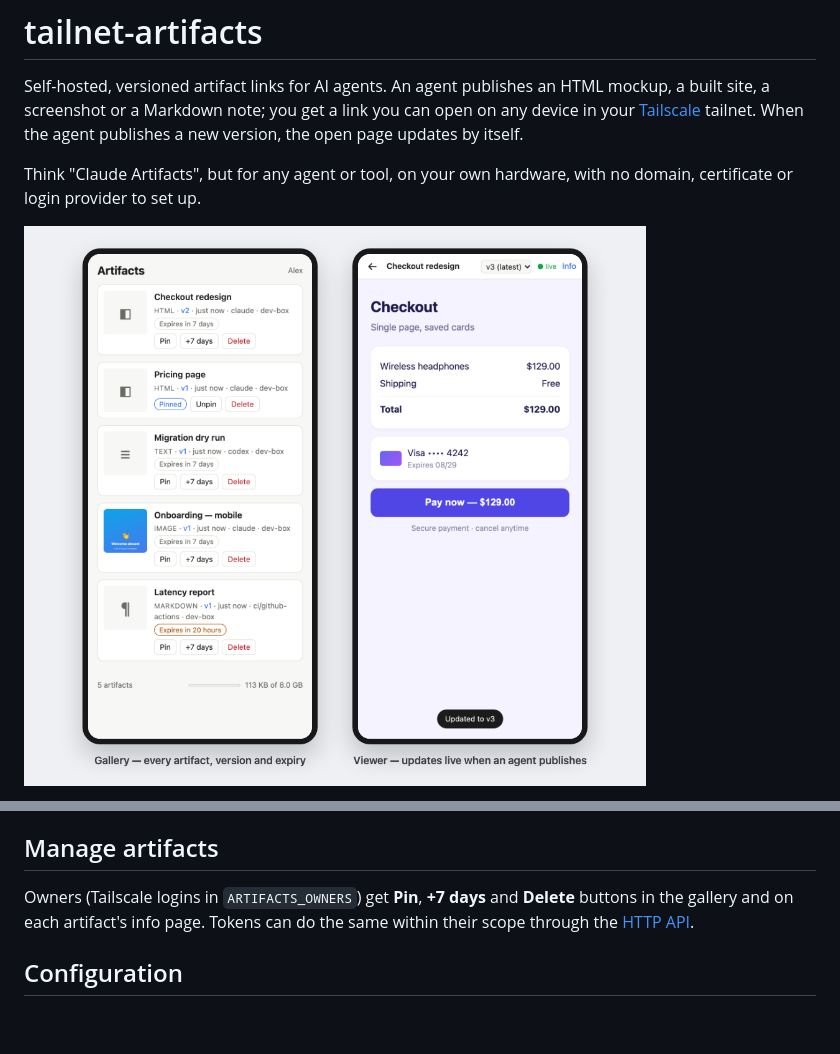
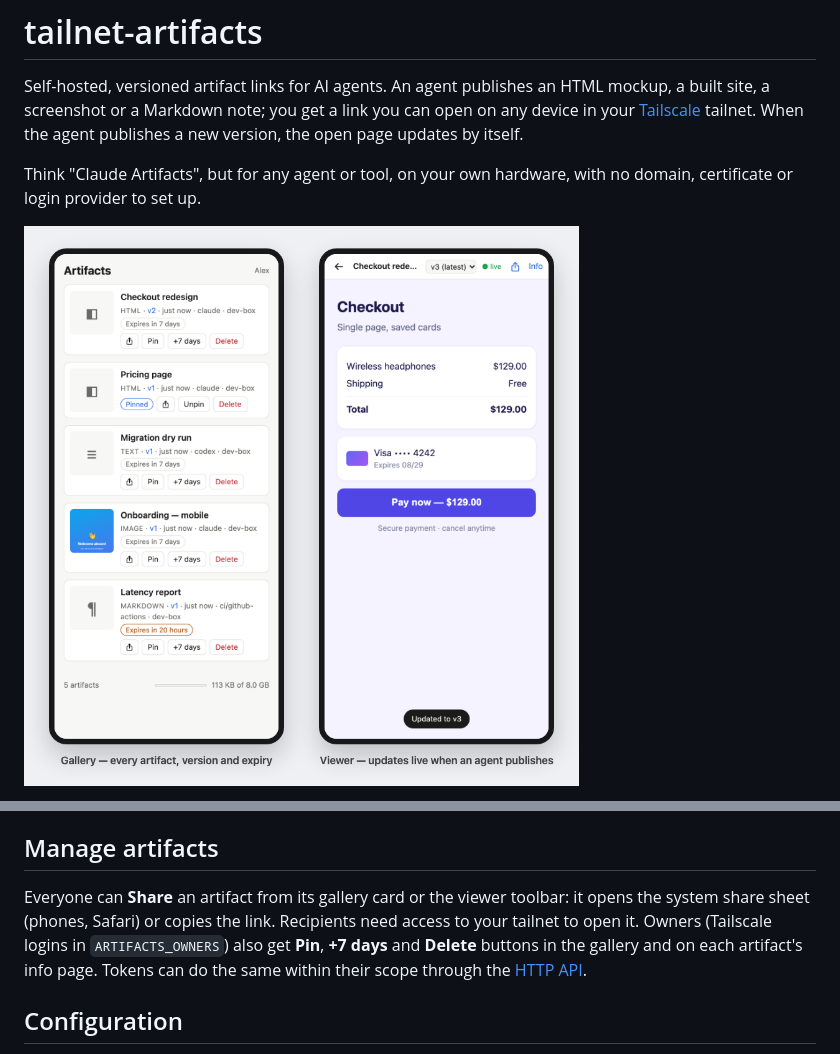
Before and after one commit to vladgurovich/tailnet-artifacts, a Markdown page: README.md, 2 parts joined by grey strips. GitHub-like rendering; pictures changed too: docs/images/overview.png; blank space fills up the shorter version.

```diff
--- a/README.md
+++ b/README.md
@@ -160,8 +169,11 @@ fails. Every command accepts `--help`.
 
 ## Manage artifacts
 
-Owners (Tailscale logins in `ARTIFACTS_OWNERS`) get **Pin**, **+7 days** and
-**Delete** buttons in the gallery and on each artifact's info page. Tokens can do
+Everyone can **Share** an artifact from its gallery card or the viewer toolbar: it
+opens the system share sheet (phones, Safari) or copies the link. Recipients need
+access to your tailnet to open it. Owners (Tailscale logins in `ARTIFACTS_OWNERS`)
+also get **Pin**, **+7 days** and **Delete** buttons in the gallery and on each
+artifact's info page. Tokens can do
 the same within their scope through the [HTTP API](docs/configuration.md#http-api).
 
 ## Configuration
```
Also changed, not shown: other parts of README.md (+9 -0 lines), CHANGELOG.md (+5 -0 lines), CONTRIBUTING.md (+3 -0 lines), docs/images/desktop-gallery.png (added), docs/images/desktop-viewer.png (added), 7 other files.
